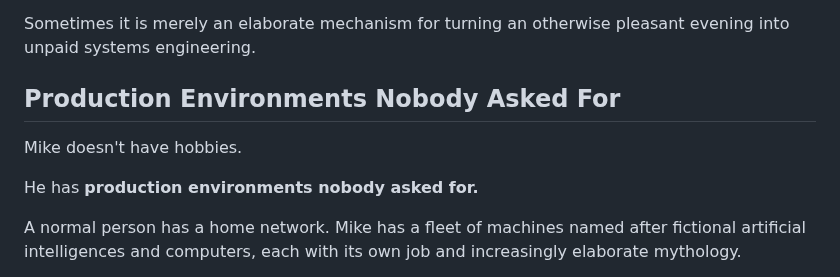
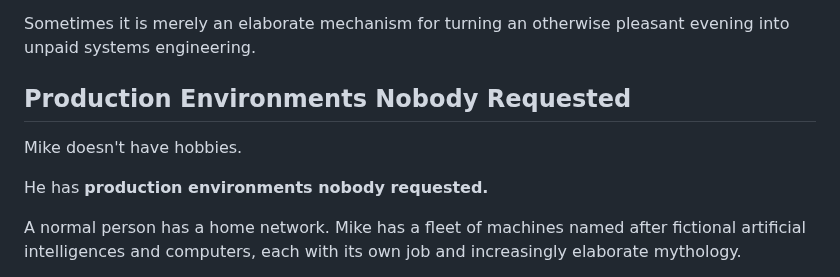
Before and after one commit to mikesimone/mikesimone, a Markdown page: README.md, the part around the change. GitHub-like rendering.

Commit message:
Restore requested wording for production environments

```diff
--- a/README.md
+++ b/README.md
@@ -59,11 +59,11 @@ Sometimes this produces genuinely impressive results.
 
 Sometimes it is merely an elaborate mechanism for turning an otherwise pleasant evening into unpaid systems engineering.
 
-## Production Environments Nobody Asked For
+## Production Environments Nobody Requested
 
 Mike doesn't have hobbies.
 
-He has **production environments nobody asked for.**
+He has **production environments nobody requested.**
 
 A normal person has a home network. Mike has a fleet of machines named after fictional artificial intelligences and computers, each with its own job and increasingly elaborate mythology.
 
```
